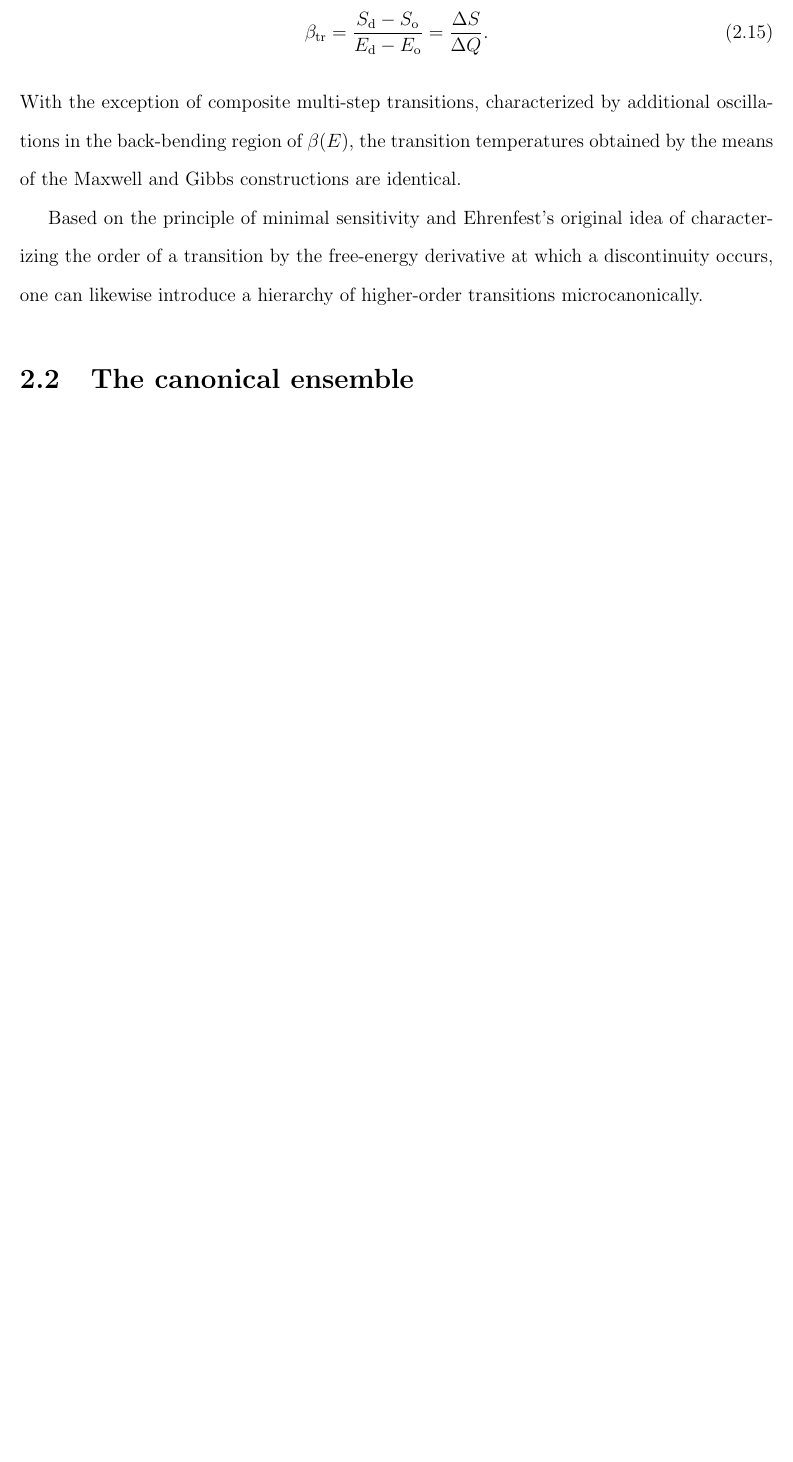
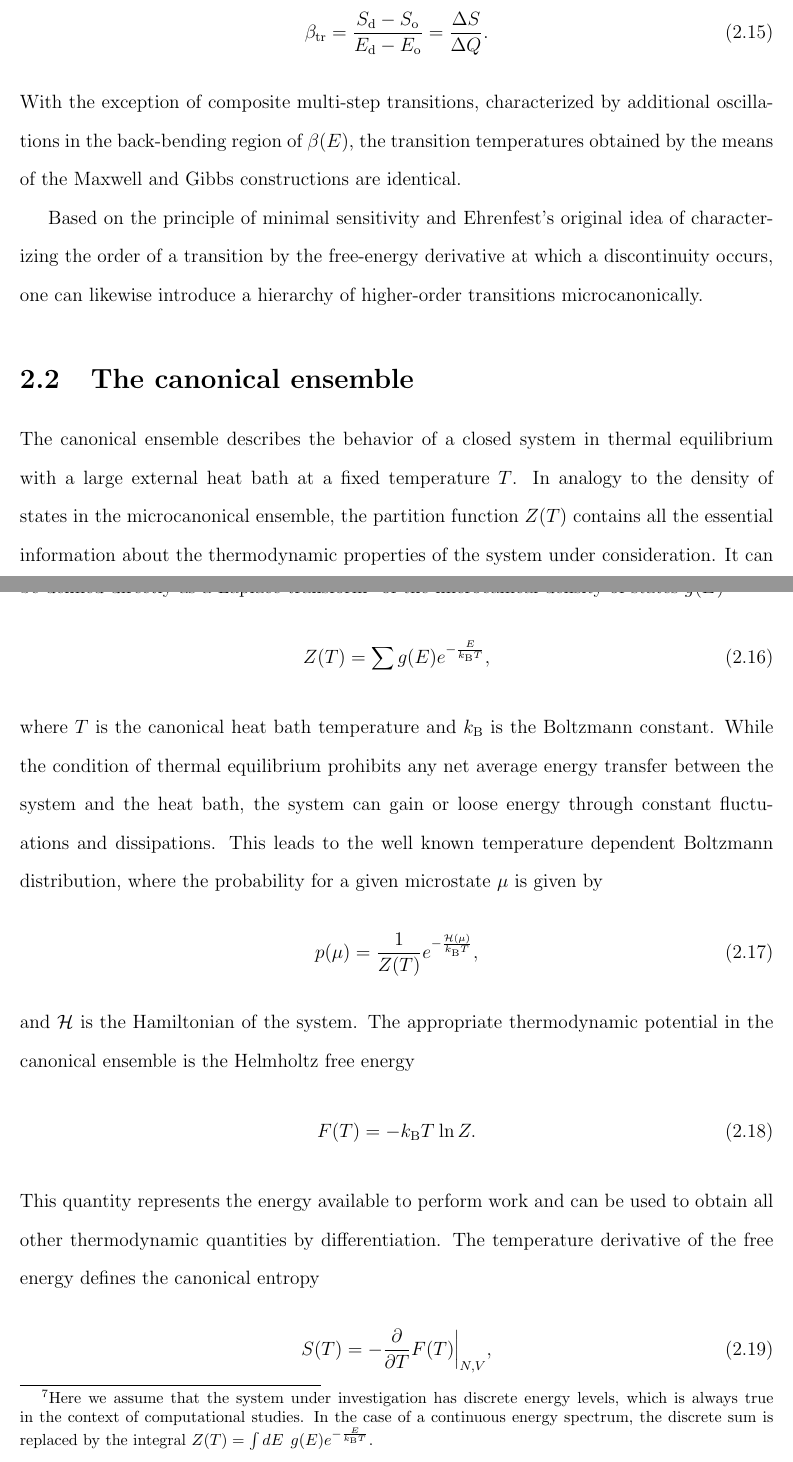
Before and after one commit to kocitomas/PhDThesis, a LaTeX thesis (koci_tomas_201607_phd.tex): part of page 18 of 26 before the commit and two parts of pages 18 and 19 of 29 after it, the two joined at a grey line, cut so that both start at the same text, the shorter picture padded with empty space. Compiled offline with pdfLaTeX.

Commit message:
completed canonical ensemble introduction

```diff
--- a/koci_tomas_201607_phd.tex
+++ b/koci_tomas_201607_phd.tex
@@ -227,4 +227,22 @@ where $\beta_{\mathrm{tr}}$ can be expressed in terms of the energy and entropy
 With the exception of composite multi-step transitions, characterized by additional oscillations in the back-bending region of $\beta(E)$, the transition temperatures obtained by the means of the Maxwell and Gibbs constructions are identical.
 
  Based on the principle of minimal sensitivity and Ehrenfest's original idea of characterizing the order of a transition by the free-energy derivative at which a discontinuity occurs, one can likewise introduce a hierarchy of higher-order transitions microcanonically.
+
+
 \section{The canonical ensemble}
+The canonical ensemble describes the behavior of a closed system in thermal equilibrium with a large external heat bath at a fixed temperature $T$. In analogy to the density of states in the microcanonical ensemble, the partition function $Z(T)$ contains all the essential information about the thermodynamic properties of the system under consideration. It can be defined directly as a Laplace transform\footnote{Here we assume that the system under investigation has discrete energy levels, which is always true in the context of computational studies. In the case of a continuous energy spectrum, the discrete sum is replaced by the integral $Z(T) = \int dE \:\:  g(E) e^{-\frac{E}{k_{\mathrm{B}}T}}$.} of the microcanical density of states $g(E)$
+\begin{equation}
+Z(T) = \sum g(E) e^{-\frac{E}{k_{\mathrm{B}}T}},
+\end{equation}
+where $T$ is the canonical heat bath temperature and $k_{\mathrm{B}}$ is the Boltzmann constant. While the condition of thermal equilibrium prohibits any net average energy transfer between the system and the heat bath, the system can gain or loose energy through constant fluctuations and dissipations. This leads to the well known temperature dependent Boltzmann distribution, where the probability for a given microstate $\mu$ is given by
+\begin{equation}
+p(\mu) = \frac{1}{Z(T)}e^{-\frac{\mathcal{H}(\mu)}{k_{\mathrm{B}}T}},
+\end{equation}
+and $\mathcal{H}$ is the Hamiltonian of the system. The appropriate thermodynamic potential in the canonical ensemble is the Helmholtz free energy
+\begin{equation}
+F(T) = -k_{\mathrm{B}}T \: \mathrm{ln}\, Z.
+\end{equation}
+This quantity represents the energy available to perform work and can be used to obtain all other thermodynamic quantities by differentiation. The temperature derivative of the free energy defines the canonical entropy
+\begin{equation}
+S(T) = -\frac{\partial}{\partial T}F(T)\bigg|_{N,V},
+\end{equation}
```
Also changed, not shown: koci_tomas_201607_phd.pdf, koci_tomas_201607_phd.tex (28 more changed lines), 7 other files.
